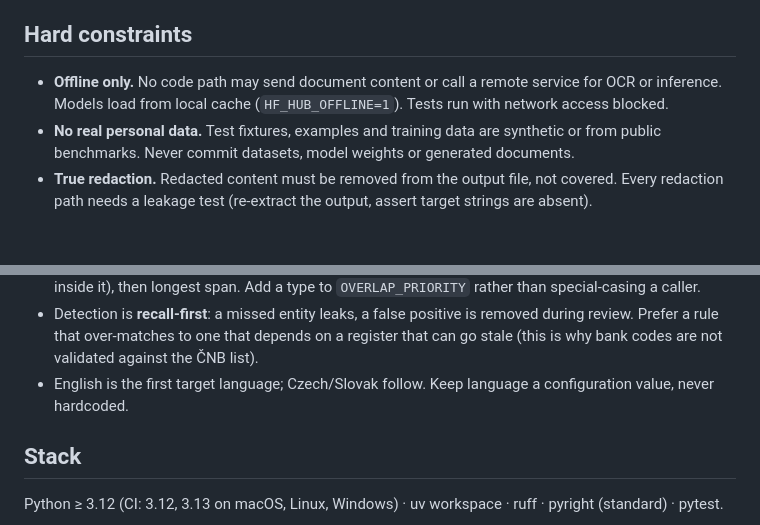
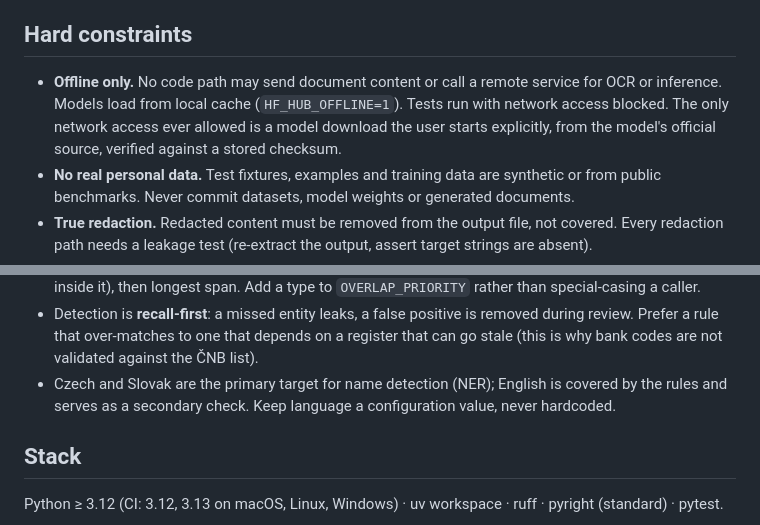
Before and after one commit to martinszuc/anonymizer, a Markdown page: CLAUDE.md, 2 parts joined by grey strips. Drawn GitHub-style; blank space fills up the shorter version.

Commit message:
docs: make Czech and Slovak the primary NER target
Name detection matters most for Czech and Slovak documents, and the work
is non-commercial, so Czech models under non-commercial licences are
acceptable. English stays covered by the rules and becomes a secondary
check. The offline rule now names the one allowed network access: a
model download the user starts, from the official source, checksummed.

Signed-off-by: Martin Szuc <matoszuc@gmail.com>

```diff
--- a/CLAUDE.md
+++ b/CLAUDE.md
@@ -12,7 +12,7 @@ Part of a diploma thesis at FEKT VUT Brno. Roadmap and open decisions: `PLAN.md`
 
 ## Hard constraints
 
-- **Offline only.** No code path may send document content or call a remote service for OCR or inference. Models load from local cache (`HF_HUB_OFFLINE=1`). Tests run with network access blocked.
+- **Offline only.** No code path may send document content or call a remote service for OCR or inference. Models load from local cache (`HF_HUB_OFFLINE=1`). Tests run with network access blocked. The only network access ever allowed is a model download the user starts explicitly, from the model's official source, verified against a stored checksum.
 - **No real personal data.** Test fixtures, examples and training data are synthetic or from public benchmarks. Never commit datasets, model weights or generated documents.
 - **True redaction.** Redacted content must be removed from the output file, not covered. Every redaction path needs a leakage test (re-extract the output, assert target strings are absent).
 - **Unicode.** UTF-8 everywhere; normalize text to NFC at ingest. Czech/Slovak diacritics must survive round-trips.
@@ -50,7 +50,7 @@ check. The OCR adapter, CLI and UI are empty.
 - Text offsets are **page-local into `Page.text`**. An entity carries its character span *and* one bbox per covered word, so a span crossing a line break yields several boxes instead of one covering the gap.
 - Overlapping detections are resolved by `resolve_overlaps`: entity-type priority first (checksum-backed identifiers beat free-form patterns; URLs beat everything, since anything overlapping a URL lies inside it), then longest span. Add a type to `OVERLAP_PRIORITY` rather than special-casing a caller.
 - Detection is **recall-first**: a missed entity leaks, a false positive is removed during review. Prefer a rule that over-matches to one that depends on a register that can go stale (this is why bank codes are not validated against the ČNB list).
-- English is the first target language; Czech/Slovak follow. Keep language a configuration value, never hardcoded.
+- Czech and Slovak are the primary target for name detection (NER); English is covered by the rules and serves as a secondary check. Keep language a configuration value, never hardcoded.
 
 ## Stack
 
```
